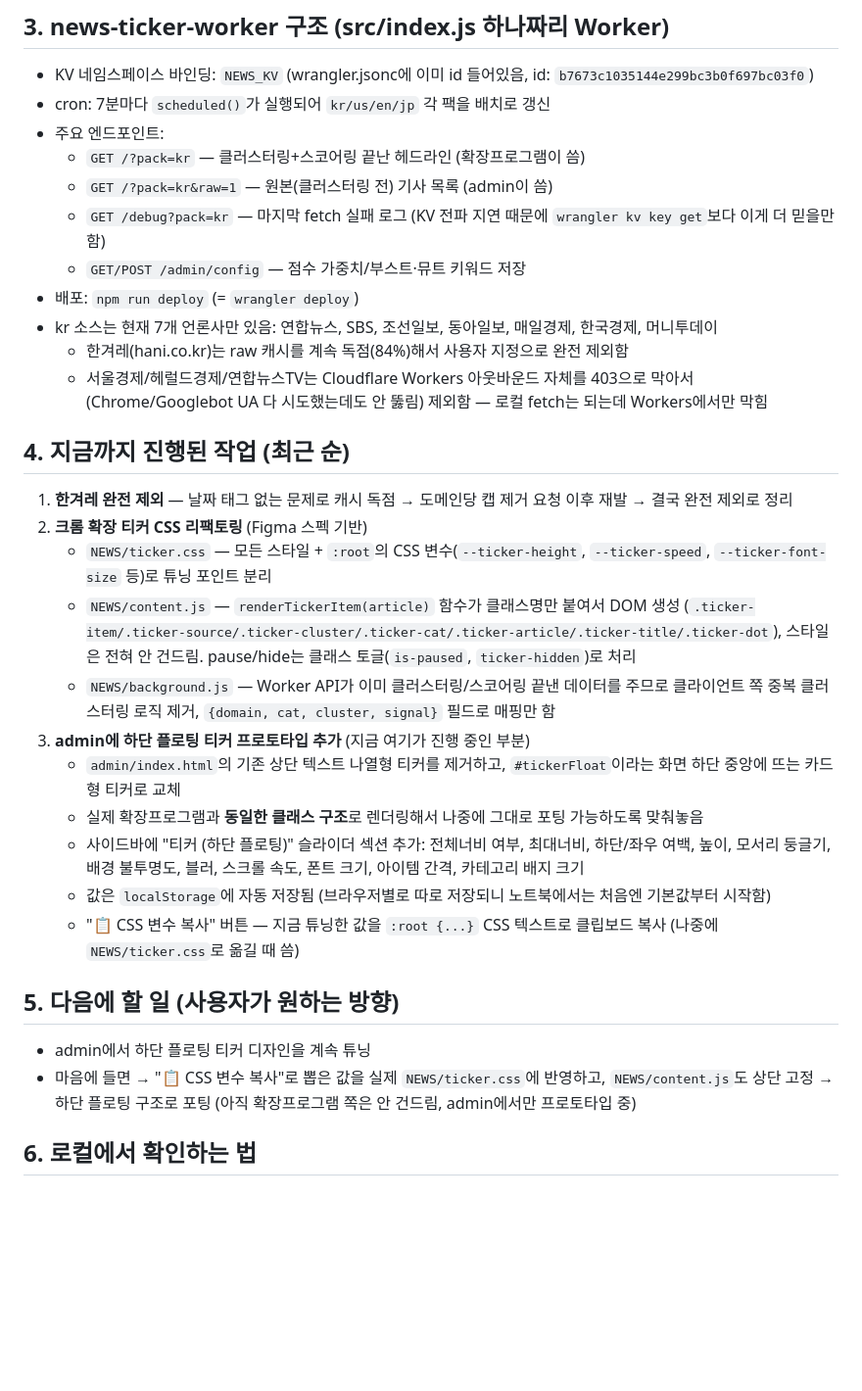
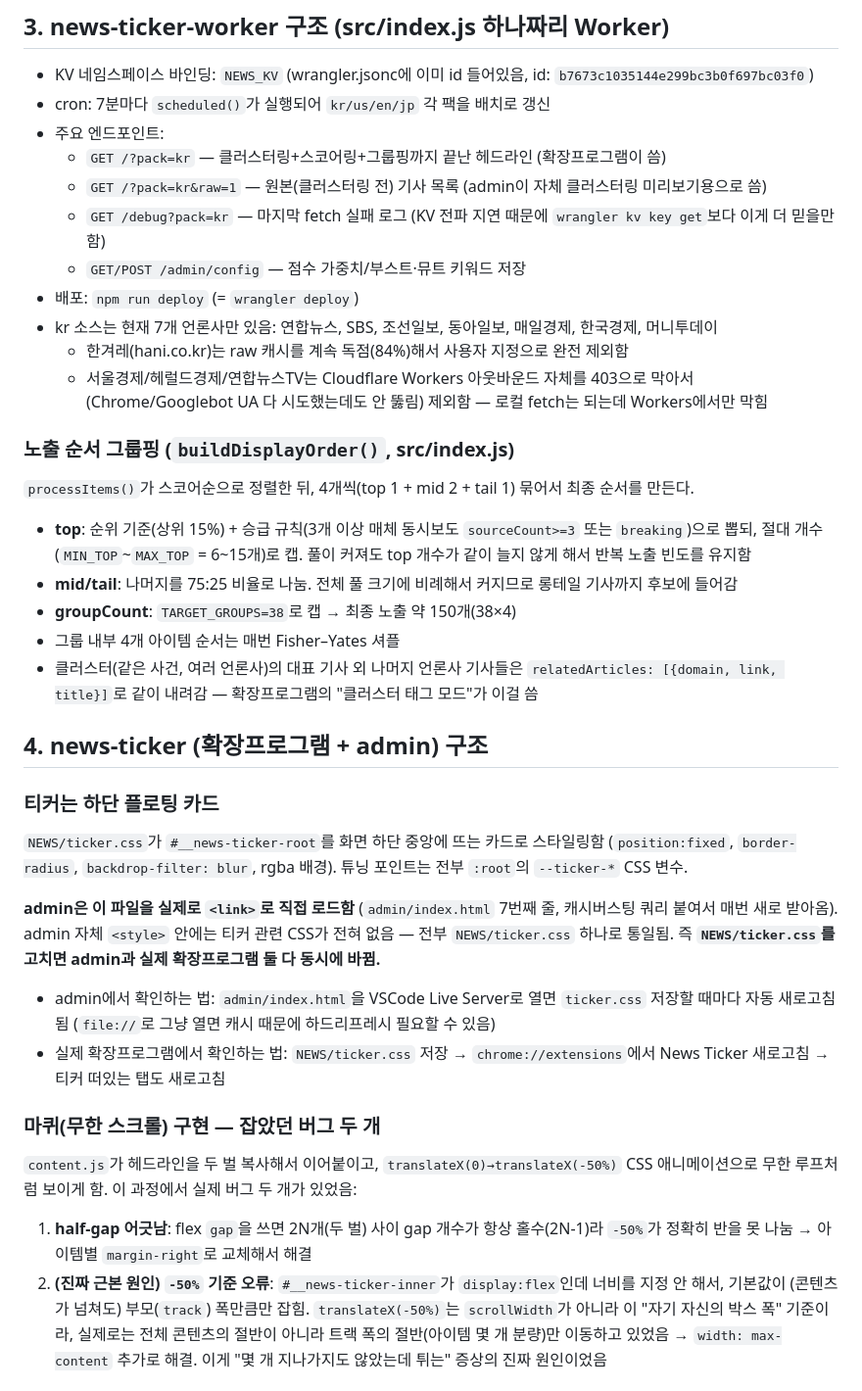
Before and after one commit to oh7754/news-ticker, a Markdown page: HANDOFF.md, the part around one of its changes. Shown at 98% size. Rendered like a GitHub page; blank space fills up the shorter version.

Commit message:
docs: 핸드오프 문서를 오늘 세션 작업 내용으로 업데이트
그룹핑 로직, admin↔ticker.css 통합, 마퀴 버그 두 개(half-gap, -50%
기준 오류), 순환 렌더링, 클러스터 태그 모드 등 오늘 진행한 내용과
다음 세션 방향(브랜딩/디자인 → 1차 배포)을 정리

```diff
--- a/HANDOFF.md
+++ b/HANDOFF.md
@@ -30,8 +30,8 @@ npm install
 - KV 네임스페이스 바인딩: `NEWS_KV` (wrangler.jsonc에 이미 id 들어있음, id: `b7673c1035144e299bc3b0f697bc03f0`)
 - cron: 7분마다 `scheduled()`가 실행되어 `kr/us/en/jp` 각 팩을 배치로 갱신
 - 주요 엔드포인트:
-  - `GET /?pack=kr` — 클러스터링+스코어링 끝난 헤드라인 (확장프로그램이 씀)
-  - `GET /?pack=kr&raw=1` — 원본(클러스터링 전) 기사 목록 (admin이 씀)
+  - `GET /?pack=kr` — 클러스터링+스코어링+그룹핑까지 끝난 헤드라인 (확장프로그램이 씀)
+  - `GET /?pack=kr&raw=1` — 원본(클러스터링 전) 기사 목록 (admin이 자체 클러스터링 미리보기용으로 씀)
   - `GET /debug?pack=kr` — 마지막 fetch 실패 로그 (KV 전파 지연 때문에 `wrangler kv key get`보다 이게 더 믿을만함)
   - `GET/POST /admin/config` — 점수 가중치/부스트·뮤트 키워드 저장
 - 배포: `npm run deploy` (= `wrangler deploy`)
@@ -39,23 +39,29 @@ npm install
   - 한겨레(hani.co.kr)는 raw 캐시를 계속 독점(84%)해서 사용자 지정으로 완전 제외함
   - 서울경제/헤럴드경제/연합뉴스TV는 Cloudflare Workers 아웃바운드 자체를 403으로 막아서 (Chrome/Googlebot UA 다 시도했는데도 안 뚫림) 제외함 — 로컬 fetch는 되는데 Workers에서만 막힘
 
-## 4. 지금까지 진행된 작업 (최근 순)
+### 노출 순서 그룹핑 (`buildDisplayOrder()`, src/index.js)
 
-1. **한겨레 완전 제외** — 날짜 태그 없는 문제로 캐시 독점 → 도메인당 캡 제거 요청 이후 재발 → 결국 완전 제외로 정리
-2. **크롬 확장 티커 CSS 리팩토링** (Figma 스펙 기반)
-   - `NEWS/ticker.css` — 모든 스타일 + `:root`의 CSS 변수(`--ticker-height`, `--ticker-speed`, `--ticker-font-size` 등)로 튜닝 포인트 분리
-   - `NEWS/content.js` — `renderTickerItem(article)` 함수가 클래스명만 붙여서 DOM 생성 (`.ticker-item/.ticker-source/.ticker-cluster/.ticker-cat/.ticker-article/.ticker-title/.ticker-dot`), 스타일은 전혀 안 건드림. pause/hide는 클래스 토글(`is-paused`, `ticker-hidden`)로 처리
-   - `NEWS/background.js` — Worker API가 이미 클러스터링/스코어링 끝낸 데이터를 주므로 클라이언트 쪽 중복 클러스터링 로직 제거, `{domain, cat, cluster, signal}` 필드로 매핑만 함
-3. **admin에 하단 플로팅 티커 프로토타입 추가** (지금 여기가 진행 중인 부분)
-   - `admin/index.html`의 기존 상단 텍스트 나열형 티커를 제거하고, `#tickerFloat`이라는 화면 하단 중앙에 뜨는 카드형 티커로 교체
-   - 실제 확장프로그램과 **동일한 클래스 구조**로 렌더링해서 나중에 그대로 포팅 가능하도록 맞춰놓음
-   - 사이드바에 "티커 (하단 플로팅)" 슬라이더 섹션 추가: 전체너비 여부, 최대너비, 하단/좌우 여백, 높이, 모서리 둥글기, 배경 불투명도, 블러, 스크롤 속도, 폰트 크기, 아이템 간격, 카테고리 배지 크기
-   - 값은 `localStorage`에 자동 저장됨 (브라우저별로 따로 저장되니 노트북에서는 처음엔 기본값부터 시작함)
-   - "📋 CSS 변수 복사" 버튼 — 지금 튜닝한 값을 `:root {...}` CSS 텍스트로 클립보드 복사 (나중에 `NEWS/ticker.css`로 옮길 때 씀)
+`processItems()`가 스코어순으로 정렬한 뒤, 4개씩(top 1 + mid 2 + tail 1) 묶어서 최종 순서를 만든다.
 
-## 5. 다음에 할 일 (사용자가 원하는 방향)
+- **top**: 순위 기준(상위 15%) + 승급 규칙(3개 이상 매체 동시보도 `sourceCount>=3` 또는 `breaking`)으로 뽑되, 절대 개수(`MIN_TOP`~`MAX_TOP` = 6~15개)로 캡. 풀이 커져도 top 개수가 같이 늘지 않게 해서 반복 노출 빈도를 유지함
+- **mid/tail**: 나머지를 75:25 비율로 나눔. 전체 풀 크기에 비례해서 커지므로 롱테일 기사까지 후보에 들어감
+- **groupCount**: `TARGET_GROUPS=38`로 캡 → 최종 노출 약 150개(38×4)
+- 그룹 내부 4개 아이템 순서는 매번 Fisher–Yates 셔플
+- 클러스터(같은 사건, 여러 언론사)의 대표 기사 외 나머지 언론사 기사들은 `relatedArticles: [{domain, link, title}]`로 같이 내려감 — 확장프로그램의 "클러스터 태그 모드"가 이걸 씀
 
-- admin에서 하단 플로팅 티커 디자인을 계속 튜닝
-- 마음에 들면 → "📋 CSS 변수 복사"로 뽑은 값을 실제 `NEWS/ticker.css`에 반영하고, `NEWS/content.js`도 상단 고정 → 하단 플로팅 구조로 포팅 (아직 확장프로그램 쪽은 안 건드림, admin에서만 프로토타입 중)
+## 4. news-ticker (확장프로그램 + admin) 구조
 
-## 6. 로컬에서 확인하는 법
+### 티커는 하단 플로팅 카드
+`NEWS/ticker.css`가 `#__news-ticker-root`를 화면 하단 중앙에 뜨는 카드로 스타일링함 (`position:fixed`, `border-radius`, `backdrop-filter: blur`, rgba 배경). 튜닝 포인트는 전부 `:root`의 `--ticker-*` CSS 변수.
+
+**admin은 이 파일을 실제로 `<link>`로 직접 로드함** (`admin/index.html` 7번째 줄, 캐시버스팅 쿼리 붙여서 매번 새로 받아옴). admin 자체 `<style>` 안에는 티커 관련 CSS가 전혀 없음 — 전부 `NEWS/ticker.css` 하나로 통일됨. 즉 **`NEWS/ticker.css`를 고치면 admin과 실제 확장프로그램 둘 다 동시에 바뀜.**
+
+- admin에서 확인하는 법: `admin/index.html`을 VSCode Live Server로 열면 `ticker.css` 저장할 때마다 자동 새로고침됨 (`file://`로 그냥 열면 캐시 때문에 하드리프레시 필요할 수 있음)
+- 실제 확장프로그램에서 확인하는 법: `NEWS/ticker.css` 저장 → `chrome://extensions`에서 News Ticker 새로고침 → 티커 떠있는 탭도 새로고침
+
+### 마퀴(무한 스크롤) 구현 — 잡았던 버그 두 개
+`content.js`가 헤드라인을 두 벌 복사해서 이어붙이고, `translateX(0)→translateX(-50%)` CSS 애니메이션으로 무한 루프처럼 보이게 함. 이 과정에서 실제 버그 두 개가 있었음:
+
+1. **half-gap 어긋남**: flex `gap`을 쓰면 2N개(두 벌) 사이 gap 개수가 항상 홀수(2N-1)라 `-50%`가 정확히 반을 못 나눔 → 아이템별 `margin-right`로 교체해서 해결
+2. **(진짜 근본 원인) `-50%` 기준 오류**: `#__news-ticker-inner`가 `display:flex`인데 너비를 지정 안 해서, 기본값이 (콘텐츠가 넘쳐도) 부모(`track`) 폭만큼만 잡힘. `translateX(-50%)`는 `scrollWidth`가 아니라 이 "자기 자신의 박스 폭" 기준이라, 실제로는 전체 콘텐츠의 절반이 아니라 트랙 폭의 절반(아이템 몇 개 분량)만 이동하고 있었음 → `width: max-content` 추가로 해결. 이게 "몇 개 지나가지도 않았는데 튀는" 증상의 진짜 원인이었음
+
```
Also changed, not shown: other parts of HANDOFF.md (+44 -3 lines).
